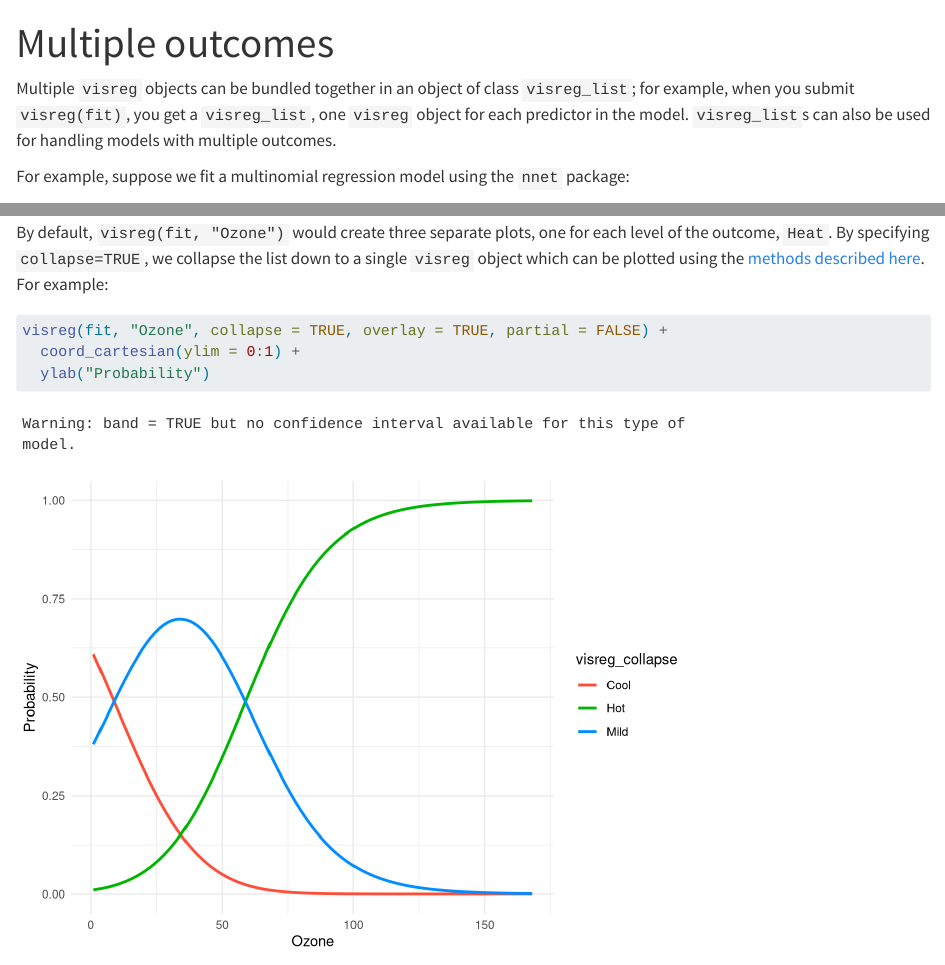
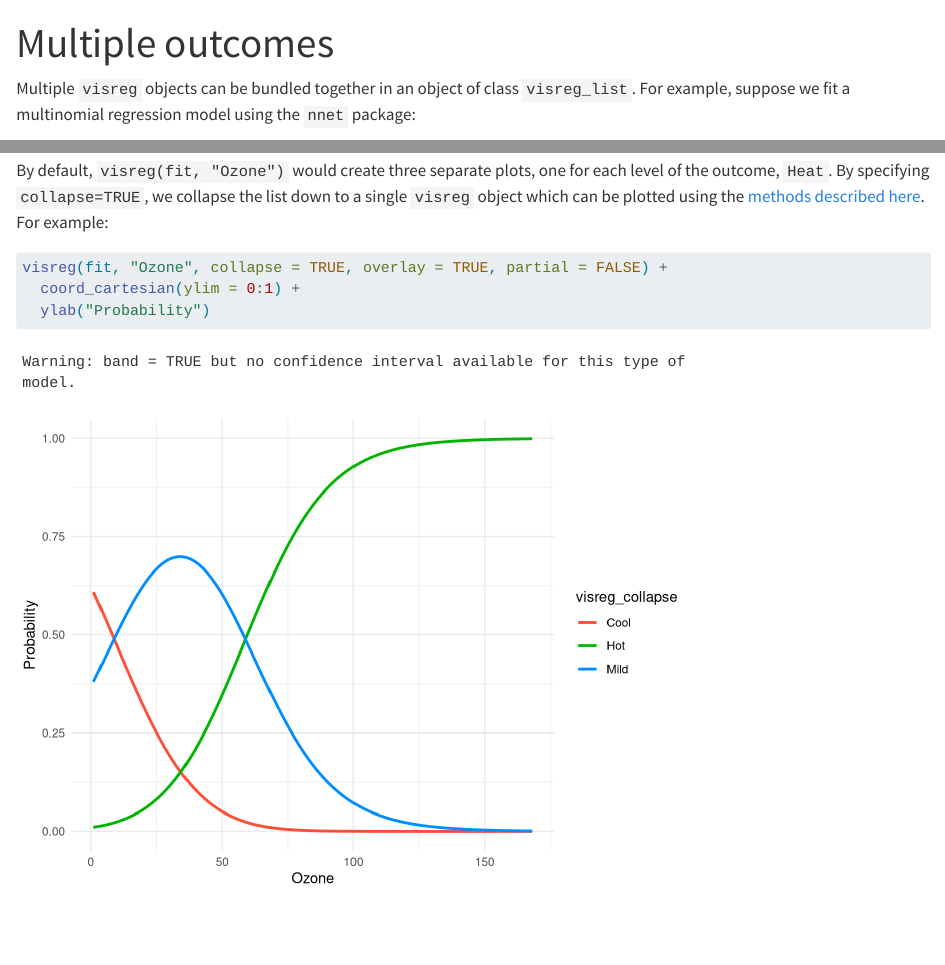
Before and after one commit to pbreheny/visreg, a Quarto document (vignettes/articles/multi.qmd): the page in a window 1100 px wide, from its top, and a second part further down, joined at a grey line. Rendered offline with R 4.5, knitr and Pandoc in place of Quarto, with nearby package versions; some code elsewhere in the file could not run offline.

Commit message:
Fix pkgdown render (multi.qmd)

````diff
--- a/vignettes/articles/multi.qmd
+++ b/vignettes/articles/multi.qmd
@@ -10,9 +10,7 @@ theme_set(theme_minimal())
 knitr::opts_knit$set(aliases = c(h = "fig.height", w = "fig.width"))
 ```
 
-Multiple `visreg` objects can be bundled together in an object of class `visreg_list`; for example, when you submit `visreg(fit)`, you get a `visreg_list`, one `visreg` object for each predictor in the model.  `visreg_list`s can also be used for handling models with multiple outcomes.
-
-For example, suppose we fit a multinomial regression model using the `nnet` package:
+Multiple `visreg` objects can be bundled together in an object of class `visreg_list`. For example, suppose we fit a multinomial regression model using the `nnet` package:
 
 ```{r}
 #| message: false
````
Also changed, not shown: vignettes/articles/multi.qmd (3 more changed lines).
